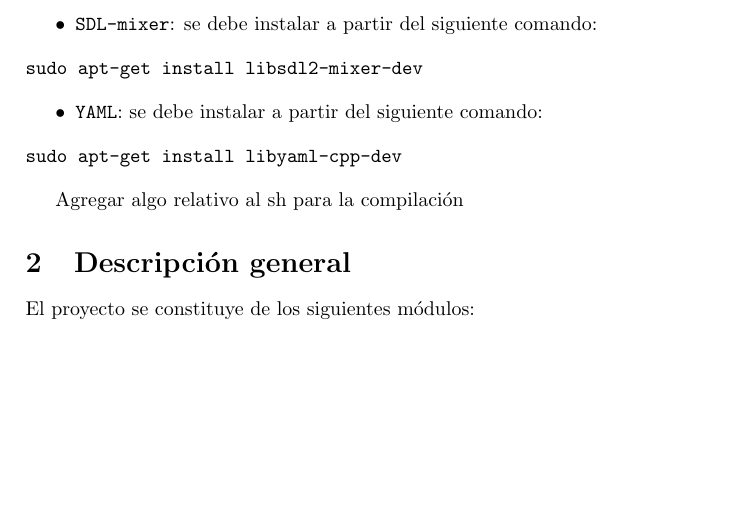
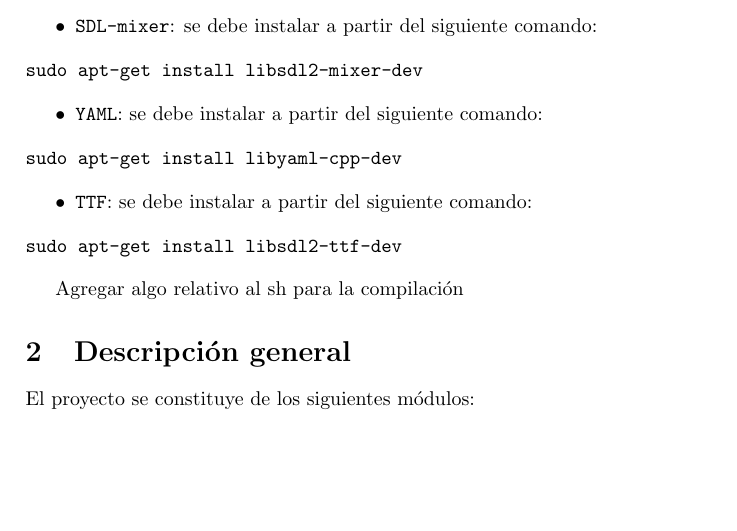
Before and after one commit to ndvazquez/TDP1-Portal, a LaTeX document (inform/technique-doc.tex): part of page 2 of 3, cut so that both start at the same text. Compiled offline with pdfLaTeX.

Commit message:
Added TTF instalation

```diff
--- a/inform/technique-doc.tex
+++ b/inform/technique-doc.tex
@@ -93,6 +93,14 @@ sudo apt-get install libsdl2-mixer-dev
 sudo apt-get install libyaml-cpp-dev
 \end{verbatim}
 
+\begin{itemize}
+	\item \texttt{TTF}: se debe instalar a partir del siguiente comando:
+\end{itemize}
+
+\begin{verbatim}
+sudo apt-get install libsdl2-ttf-dev
+\end{verbatim}
+
 Agregar algo relativo al sh para la compilación
 
 \section{Descripción general}
```
Also changed, not shown: inform/technique-doc.pdf.
